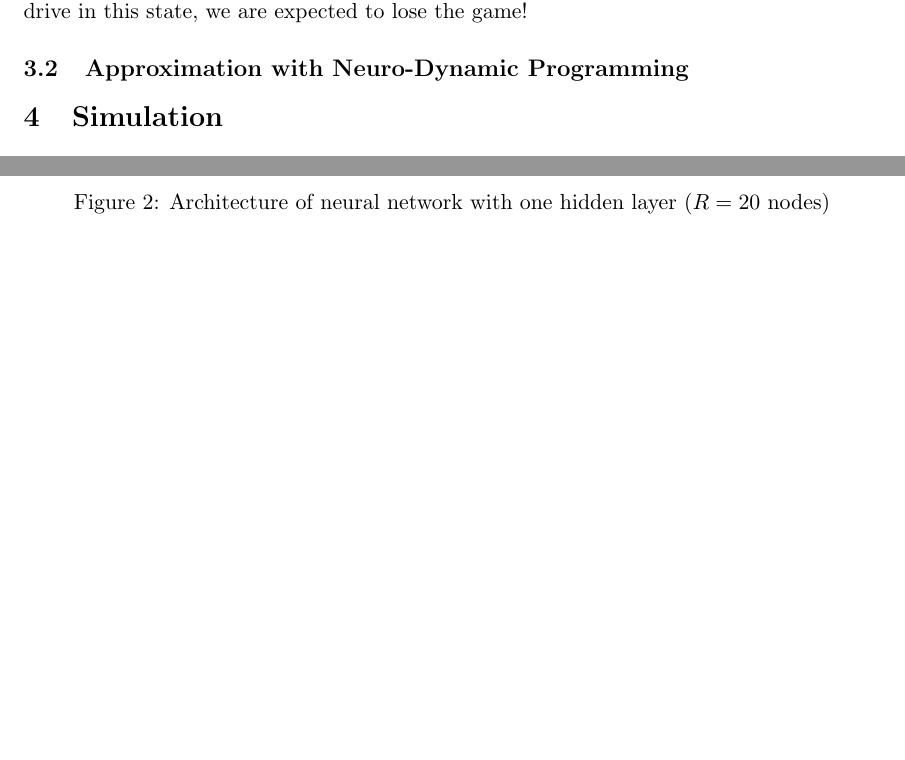
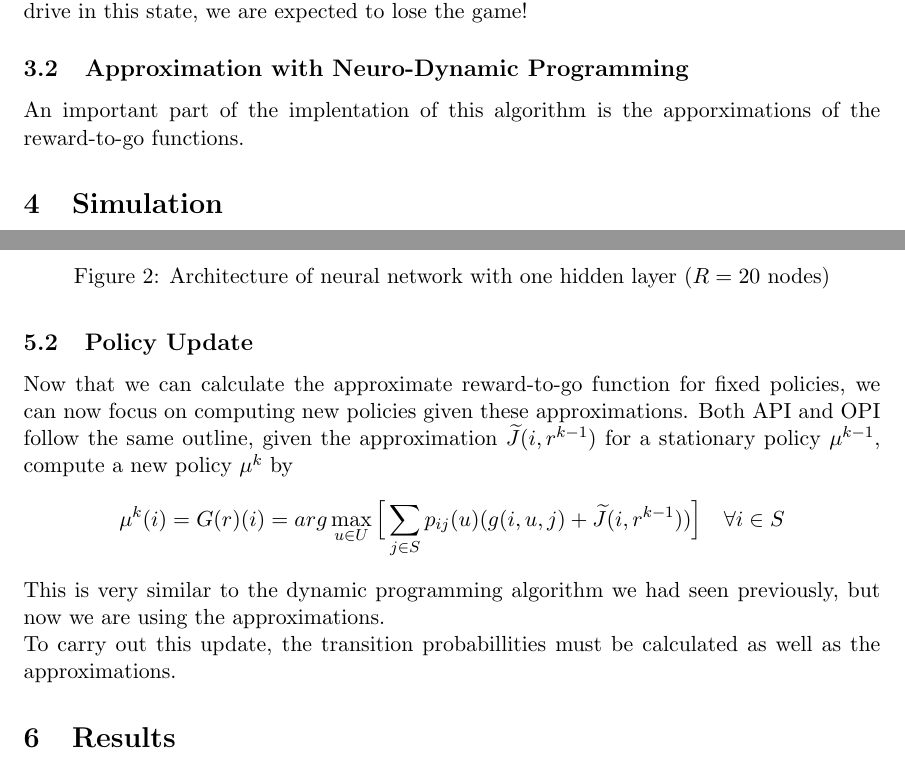
Before and after one commit to bgse-a-team/Stoch, a LaTeX document (project/report/14D006_Project.tex): two parts of pages 4 and 8 of 8, joined at a grey line, cut so that both start at the same text, the shorter picture padded with empty space. Compiled offline with pdfLaTeX.

```diff
--- a/project/report/14D006_Project.tex
+++ b/project/report/14D006_Project.tex
@@ -99,7 +99,7 @@
 Using this exact method we obtain an optimal policy for any state of the 4 downs. These optimal policies can been in Figure 1,1 in Bertsekas and Patek. As a benchmark, using this policy from the state $(x,y,d)=(80,10,1)$ and running simulations with the optimal policy, the expected net reward is -0.9449 points. This means that if we start each drive in this state, we are expected to lose the game!
 
 \subsection{Approximation with Neuro-Dynamic Programming}
-
+An important part of the implentation of this algorithm is the apporximations of the reward-to-go functions.
 %%%%%%%%
 % Simulation %
 %%%%%%%%
@@ -214,7 +214,12 @@
 \end{figure}
 
 \subsection{Policy Update}
-
+Now that we can calculate the approximate reward-to-go function for fixed policies, we can now focus on computing new policies given these approximations. Both API and OPI follow the same outline, given the approximation $\widetilde{J}(i,r^{k-1})$ for a stationary policy $\mu^{k-1}$, compute a new policy $\mu^{k}$ by
+$$
+\mu^{k}(i) = G(r)(i) = arg\max\limits_{u \in U} \Big[ \sum\limits_{j \in S} p_{ij}(u)(g(i,u,j) +  \widetilde{J}(i,r^{k-1}))\Big] \quad \forall i \in S
+$$
+This is very similar to the dynamic programming algorithm we had seen previously, but now we are using the approximations. \\
+To carry out this update, the transition probabillities must be calculated as well as the approximations.
 %%%%%%
 % Results %
 %%%%%%
```
Also changed, not shown: project/report/14D006_Project.pdf, 3 other files.
